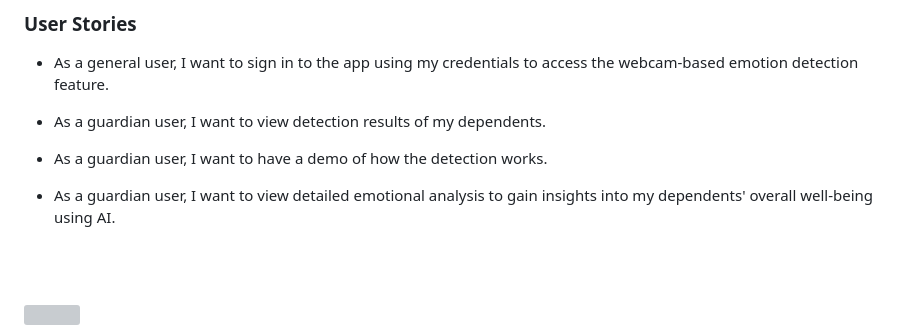
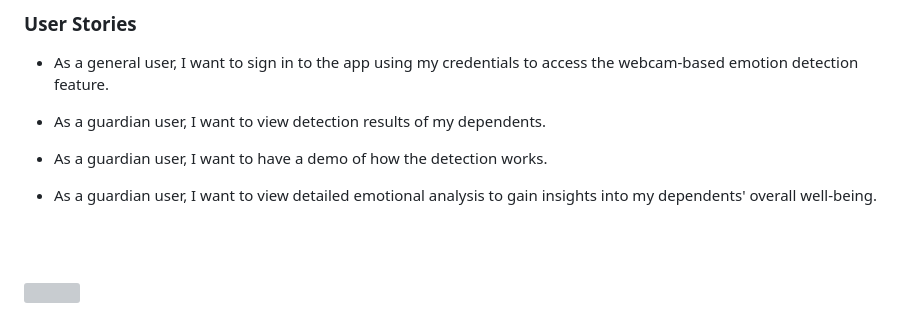
Before and after one commit to joehaddad94/CyberChaperone, a Markdown page: README.md, the part around the change. Rendered like a GitHub page; grey boxes are pictures that could not be loaded.

Commit message:
readme <> Minor Changes

```diff
--- a/README.md
+++ b/README.md
@@ -14,7 +14,7 @@
 
 - As a guardian user, I want to view detection results of my dependents.
 - As a guardian user, I want to have a demo of how the detection works.
-- As a guardian user, I want to view detailed emotional analysis to gain insights into my dependents' overall well-being using AI.
+- As a guardian user, I want to view detailed emotional analysis to gain insights into my dependents' overall well-being.
 
 <br><br>
 
```
